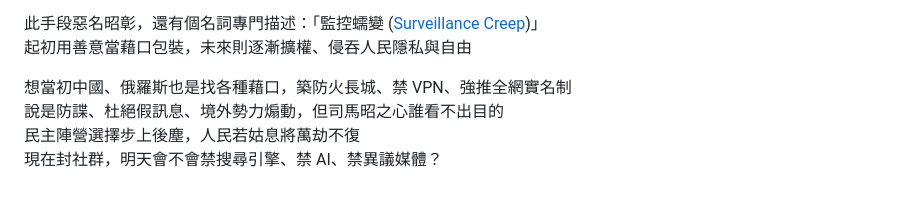
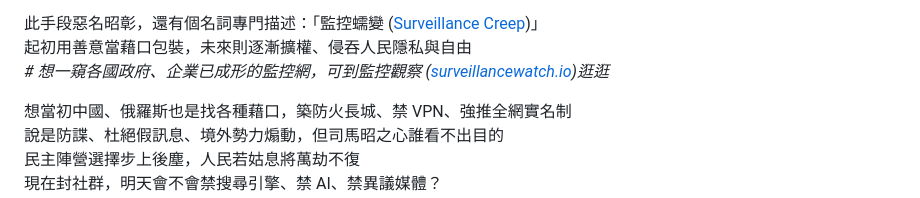
Before and after one commit to Hieraaetus-moorei/privacy_guides_tw, a Markdown page: democracy_corruption.md, the part around the change. Drawn GitHub-style.

Commit message:
added surveillancewatch.io as a reference

```diff
--- a/democracy_corruption.md
+++ b/democracy_corruption.md
@@ -90,6 +90,7 @@ _# 美國先例：FBI、[ICE](https://www.eff.org/deeplinks/2026/01/report-ice-u
 
 此手段惡名昭彰，還有個名詞專門描述：「監控蠕變 ([Surveillance Creep](https://dunhamconnect.com/blog/the-danger-of-surveillance-creep))」
 起初用善意當藉口包裝，未來則逐漸擴權、侵吞人民隱私與自由
+_# 想一窺各國政府、企業已成形的監控網，可到監控觀察 ([surveillancewatch.io](https://www.surveillancewatch.io/entities))逛逛_
 
 想當初中國、俄羅斯也是找各種藉口，築防火長城、禁 VPN、強推全網實名制
 說是防諜、杜絕假訊息、境外勢力煽動，但司馬昭之心誰看不出目的
```
